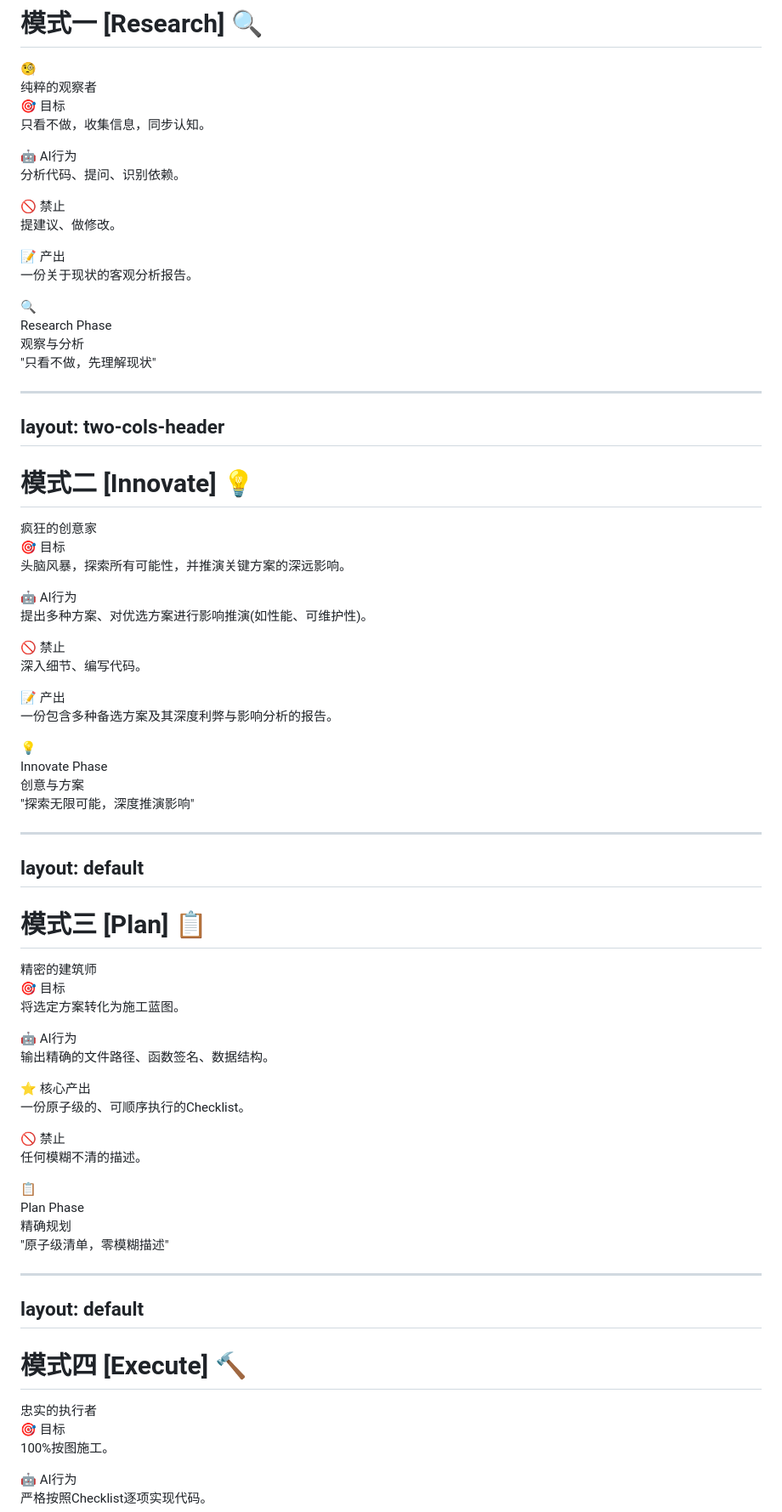
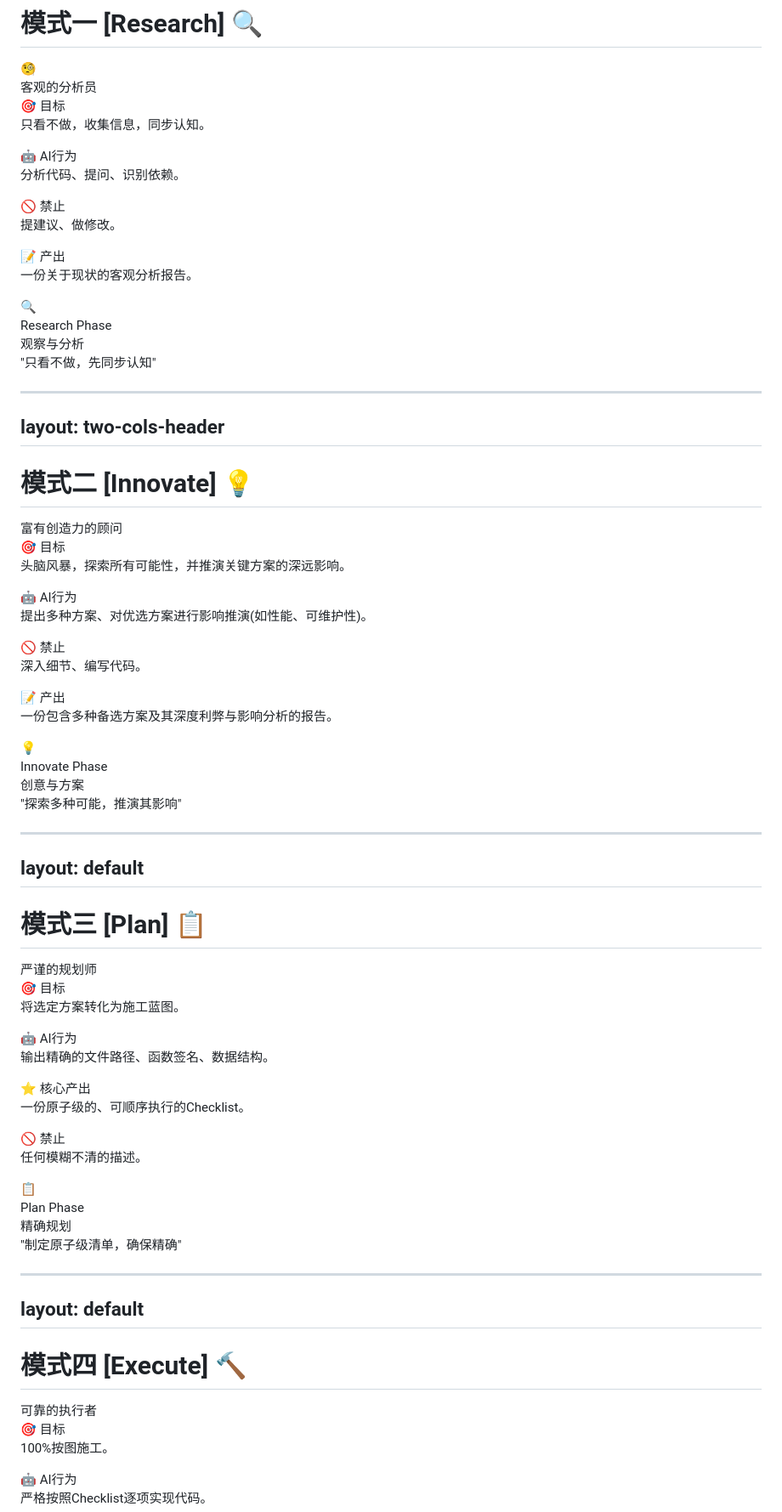
Before and after one commit to y-sl/cursor-ppt, a Markdown page: slidev/slides.md, the part around one of its changes. Shown at 85% size. Rendered like a GitHub page.

```diff
--- a/slidev/slides.md
+++ b/slidev/slides.md
@@ -515,7 +515,7 @@ class: text-white
 
 <div class="flex items-center mb-1">
   <div class="text-3xl mr-2">🧐</div>
-  <div class="text-xl font-bold text-blue-300">纯粹的观察者</div>
+  <div class="text-xl font-bold text-blue-300">客观的分析员</div>
 </div>
 
 <div class="grid grid-cols-3 gap-1">
@@ -559,7 +559,7 @@ class: text-white
       <div class="text-lg font-bold text-blue-300">Research Phase</div>
       <div class="text-base text-blue-200">观察与分析</div>
       <div class="mt-2 px-2 py-1 bg-blue-500/20 rounded-lg border border-blue-400/40">
-        <span class="text-sm text-blue-300">"只看不做，先理解现状"</span>
+        <span class="text-sm text-blue-300">"只看不做，先同步认知"</span>
       </div>
     </div>
   </div>
@@ -572,7 +572,7 @@ layout: two-cols-header
 # 模式二 [Innovate] 💡
 
 <div class="flex items-center mb-1">
-  <div class="text-xl font-bold text-green-300">疯狂的创意家</div>
+  <div class="text-xl font-bold text-green-300">富有创造力的顾问</div>
 </div>
 
 <div class="grid grid-cols-3 gap-1">
@@ -615,7 +615,7 @@ layout: two-cols-header
       <div class="text-2xl font-bold text-green-300 mb-2">Innovate Phase</div>
       <div class="text-lg text-gray-300">创意与方案</div>
       <div class="mt-1 px-2 py-1 bg-green-500/20 rounded-lg border border-green-400/40">
-        <span class="text-sm text-green-200">"探索无限可能，深度推演影响"</span>
+        <span class="text-sm text-green-200">"探索多种可能，推演其影响"</span>
       </div>
     </div>
   </div>
@@ -628,7 +628,7 @@ layout: default
 # 模式三 [Plan] 📋
 
 <div class="flex items-center mb-1">
-  <div class="text-xl font-bold text-purple-300">精密的建筑师</div>
+  <div class="text-xl font-bold text-purple-300">严谨的规划师</div>
 </div>
 
 <div class="grid grid-cols-3 gap-1">
@@ -671,7 +671,7 @@ layout: default
       <div class="text-2xl font-bold text-purple-300 mb-2">Plan Phase</div>
       <div class="text-lg text-gray-300">精确规划</div>
       <div class="mt-1 px-2 py-1 bg-purple-500/20 rounded-lg border border-purple-400/40">
-        <span class="text-sm text-purple-200">"原子级清单，零模糊描述"</span>
+        <span class="text-sm text-purple-200">"制定原子级清单，确保精确"</span>
       </div>
     </div>
   </div>
@@ -684,7 +684,7 @@ layout: default
 # 模式四 [Execute] 🔨
 
 <div class="flex items-center mb-1">
-  <div class="text-xl font-bold text-orange-300">忠实的执行者</div>
+  <div class="text-xl font-bold text-orange-300">可靠的执行者</div>
 </div>
 
 <div class="grid grid-cols-3 gap-1">
```
Also changed, not shown: other parts of slidev/slides.md (+18 -18 lines), slidev/docs/演讲稿.md (+15 -15 lines).
